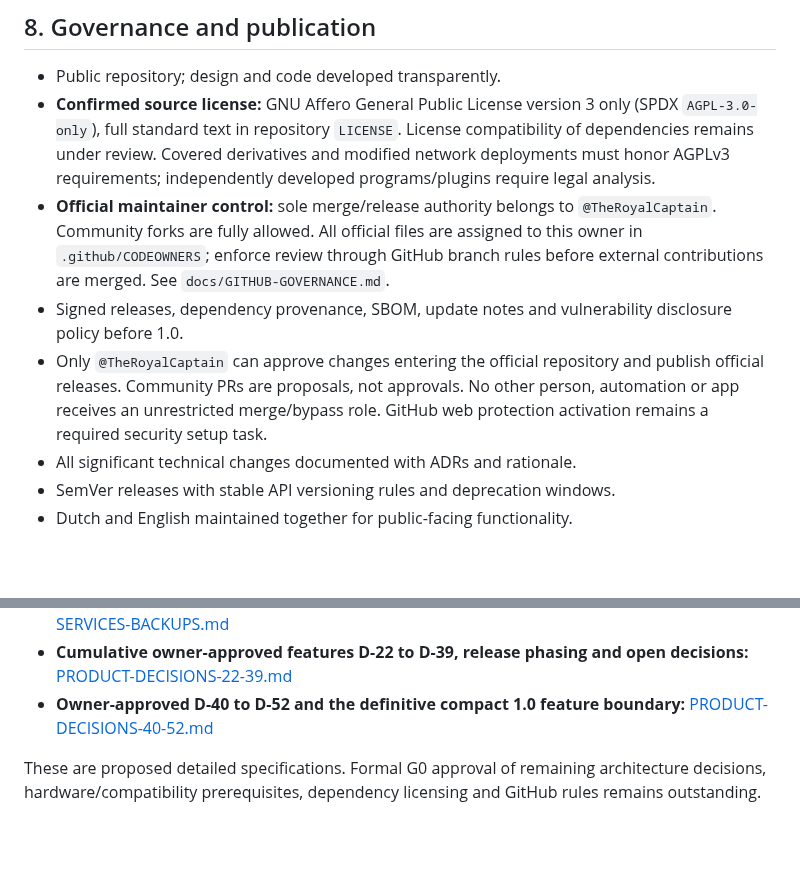
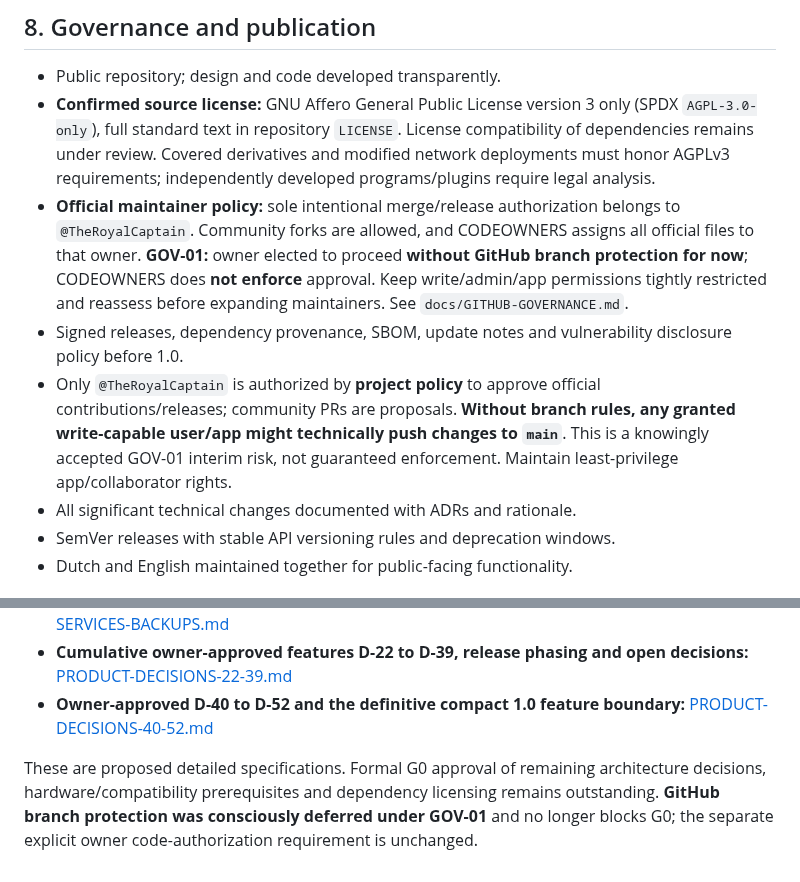
Before and after one commit to TheRoyalCaptain/Domyro, a Markdown page: docs/MASTERPLAN.md, 2 parts joined by grey strips. Drawn GitHub-style; blank space fills up the shorter version.

Commit message:
docs: align masterplan governance with deferred branch rules

```diff
--- a/docs/MASTERPLAN.md
+++ b/docs/MASTERPLAN.md
@@ -181,9 +181,9 @@ Test baseline: reference Linux x86_64 mini PC with 4 vCPU, 4 GiB RAM, SSD; 250 e
 
 - Public repository; design and code developed transparently.
 - **Confirmed source license:** GNU Affero General Public License version 3 only (SPDX `AGPL-3.0-only`), full standard text in repository `LICENSE`. License compatibility of dependencies remains under review. Covered derivatives and modified network deployments must honor AGPLv3 requirements; independently developed programs/plugins require legal analysis.
-- **Official maintainer control:** sole merge/release authority belongs to `@TheRoyalCaptain`. Community forks are fully allowed. All official files are assigned to this owner in `.github/CODEOWNERS`; enforce review through GitHub branch rules before external contributions are merged. See `docs/GITHUB-GOVERNANCE.md`.
+- **Official maintainer policy:** sole intentional merge/release authorization belongs to `@TheRoyalCaptain`. Community forks are allowed, and CODEOWNERS assigns all official files to that owner. **GOV-01:** owner elected to proceed **without GitHub branch protection for now**; CODEOWNERS does **not enforce** approval. Keep write/admin/app permissions tightly restricted and reassess before expanding maintainers. See `docs/GITHUB-GOVERNANCE.md`.
 - Signed releases, dependency provenance, SBOM, update notes and vulnerability disclosure policy before 1.0.
-- Only `@TheRoyalCaptain` can approve changes entering the official repository and publish official releases. Community PRs are proposals, not approvals. No other person, automation or app receives an unrestricted merge/bypass role. GitHub web protection activation remains a required security setup task.
+- Only `@TheRoyalCaptain` is authorized by **project policy** to approve official contributions/releases; community PRs are proposals. **Without branch rules, any granted write-capable user/app might technically push changes to `main`**. This is a knowingly accepted GOV-01 interim risk, not guaranteed enforcement. Maintain least-privilege app/collaborator rights.
 - All significant technical changes documented with ADRs and rationale.
 - SemVer releases with stable API versioning rules and deprecation windows.
 - Dutch and English maintained together for public-facing functionality.
@@ -232,4 +232,4 @@ The detailed contracts are split into the adjoining architecture, integration, s
 - **Cumulative owner-approved features D-22 to D-39, release phasing and open decisions:** [PRODUCT-DECISIONS-22-39.md](PRODUCT-DECISIONS-22-39.md)
 - **Owner-approved D-40 to D-52 and the definitive compact 1.0 feature boundary:** [PRODUCT-DECISIONS-40-52.md](PRODUCT-DECISIONS-40-52.md)
 
-These are proposed detailed specifications. Formal G0 approval of remaining architecture decisions, hardware/compatibility prerequisites, dependency licensing and GitHub rules remains outstanding.
+These are proposed detailed specifications. Formal G0 approval of remaining architecture decisions, hardware/compatibility prerequisites and dependency licensing remains outstanding. **GitHub branch protection was consciously deferred under GOV-01** and no longer blocks G0; the separate explicit owner code-authorization requirement is unchanged.
```
